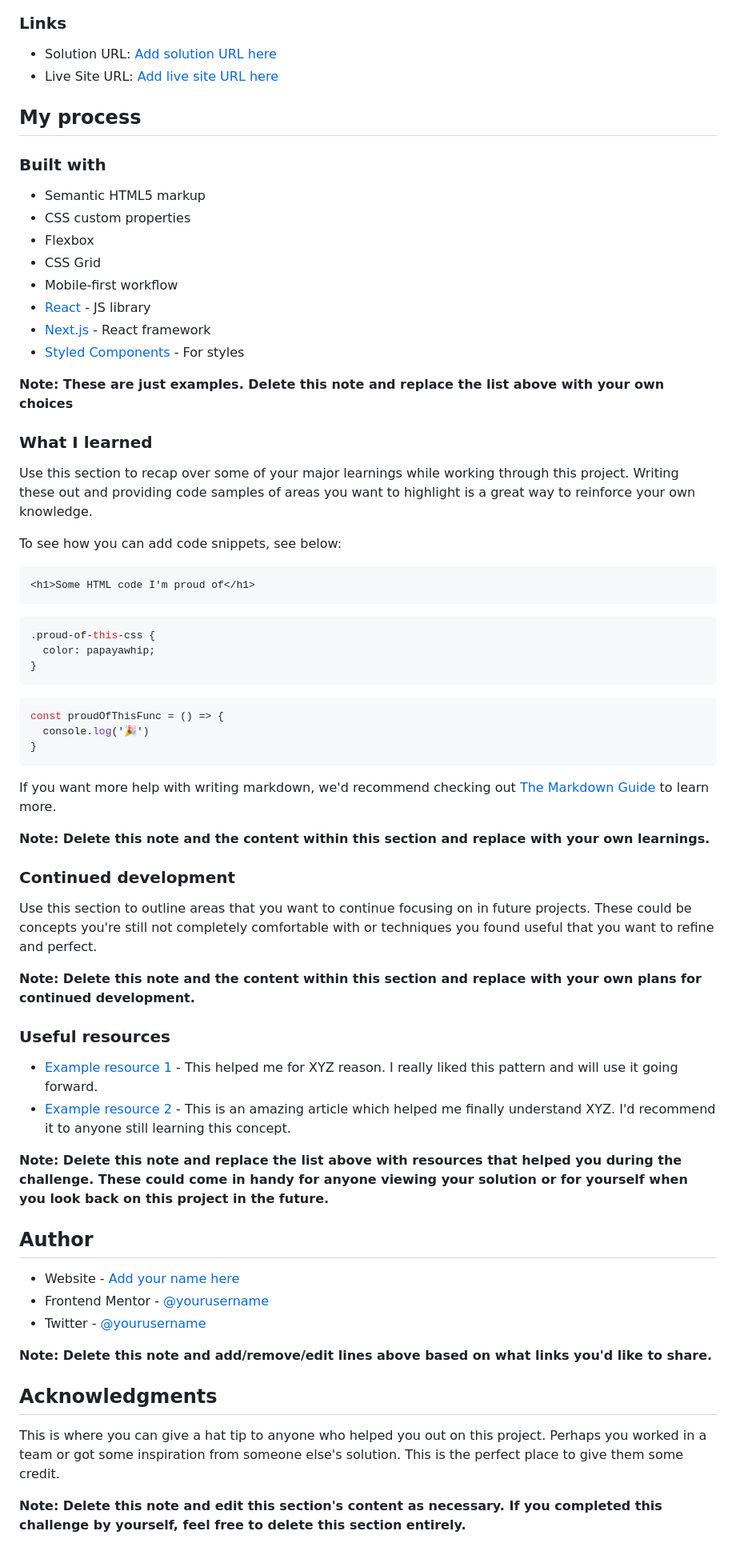
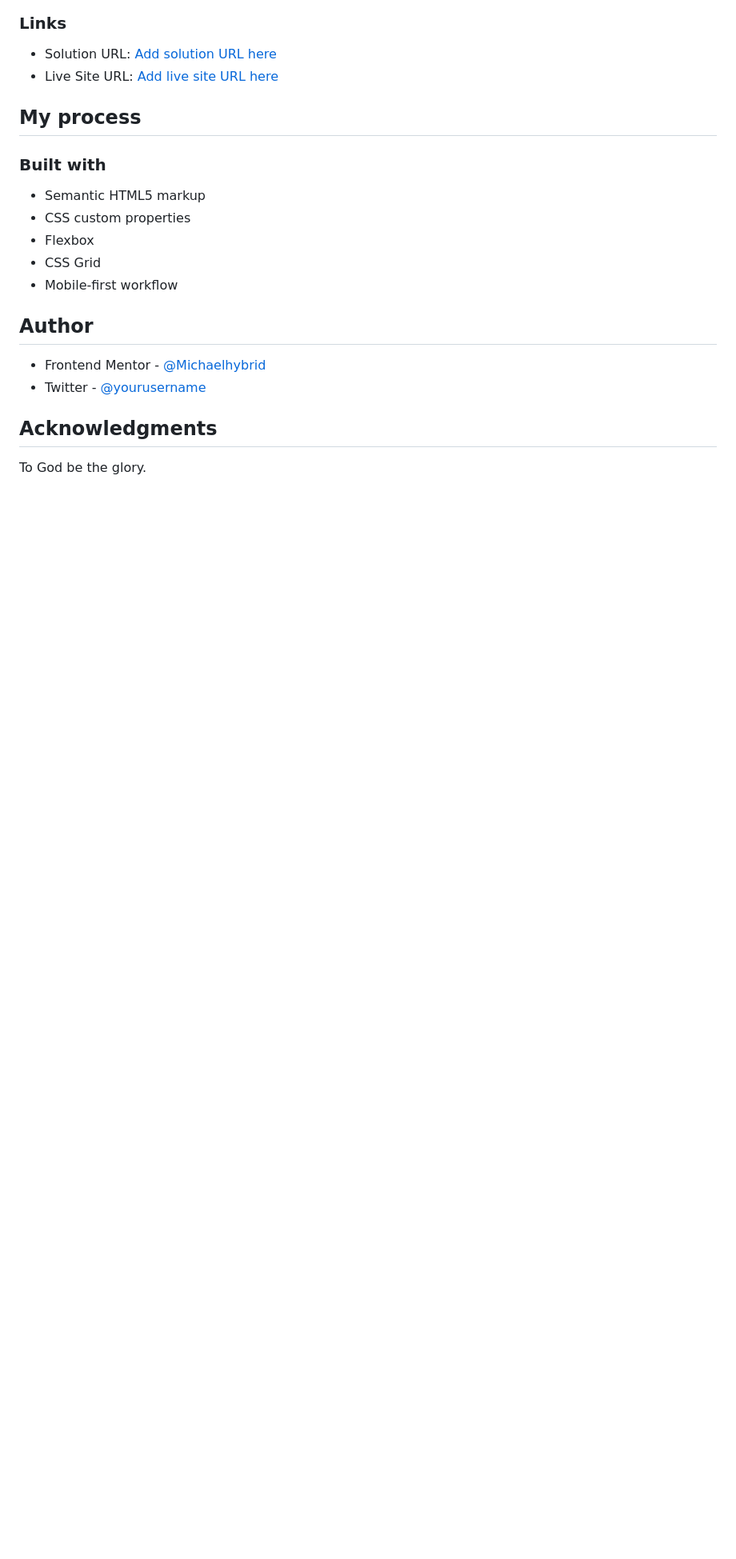
Before and after one commit to EmmanuelOludare/single-price-grid-component-master, a Markdown page: README-template.md, the part around the change printed below. Shown: that part at 80% size. GitHub-like rendering; blank space fills up the shorter version.

Commit message:
Stable

````diff
--- a/README-template.md
+++ b/README-template.md
@@ -53,59 +46,12 @@ Then crop/optimize/edit your image however you like, add it to your project, and
 - Flexbox
 - CSS Grid
 - Mobile-first workflow
-- [React](https://reactjs.org/) - JS library
-- [Next.js](https://nextjs.org/) - React framework
-- [Styled Components](https://styled-components.com/) - For styles
-
-**Note: These are just examples. Delete this note and replace the list above with your own choices**
-
-### What I learned
-
-Use this section to recap over some of your major learnings while working through this project. Writing these out and providing code samples of areas you want to highlight is a great way to reinforce your own knowledge.
-
-To see how you can add code snippets, see below:
-
-```html
-<h1>Some HTML code I'm proud of</h1>
-```
-```css
-.proud-of-this-css {
-  color: papayawhip;
-}
-```
-```js
-const proudOfThisFunc = () => {
-  console.log('🎉')
-}
-```
-
-If you want more help with writing markdown, we'd recommend checking out [The Markdown Guide](https://www.markdownguide.org/) to learn more.
-
-**Note: Delete this note and the content within this section and replace with your own learnings.**
-
-### Continued development
-
-Use this section to outline areas that you want to continue focusing on in future projects. These could be concepts you're still not completely comfortable with or techniques you found useful that you want to refine and perfect.
-
-**Note: Delete this note and the content within this section and replace with your own plans for continued development.**
-
-### Useful resources
-
-- [Example resource 1](https://www.example.com) - This helped me for XYZ reason. I really liked this pattern and will use it going forward.
-- [Example resource 2](https://www.example.com) - This is an amazing article which helped me finally understand XYZ. I'd recommend it to anyone still learning this concept.
-
-**Note: Delete this note and replace the list above with resources that helped you during the challenge. These could come in handy for anyone viewing your solution or for yourself when you look back on this project in the future.**
 
 ## Author
 
-- Website - [Add your name here](https://www.your-site.com)
-- Frontend Mentor - [@yourusername](https://www.frontendmentor.io/profile/yourusername)
-- Twitter - [@yourusername](https://www.twitter.com/yourusername)
-
-**Note: Delete this note and add/remove/edit lines above based on what links you'd like to share.**
+- Frontend Mentor - [@Michaelhybrid](https://www.frontendmentor.io/profile/Michaelhybrid)
+- Twitter - [@yourusername](https://twitter.com/micheal_olu99)
 
 ## Acknowledgments
 
-This is where you can give a hat tip to anyone who helped you out on this project. Perhaps you worked in a team or got some inspiration from someone else's solution. This is the perfect place to give them some credit.
-
-**Note: Delete this note and edit this section's content as necessary. If you completed this challenge by yourself, feel free to delete this section entirely.**
+To God be the glory.
````
Also changed, not shown: other parts of README-template.md (+2 -9 lines), images/Desktop.png (added), images/Mobile.png (added), 2 other files.
